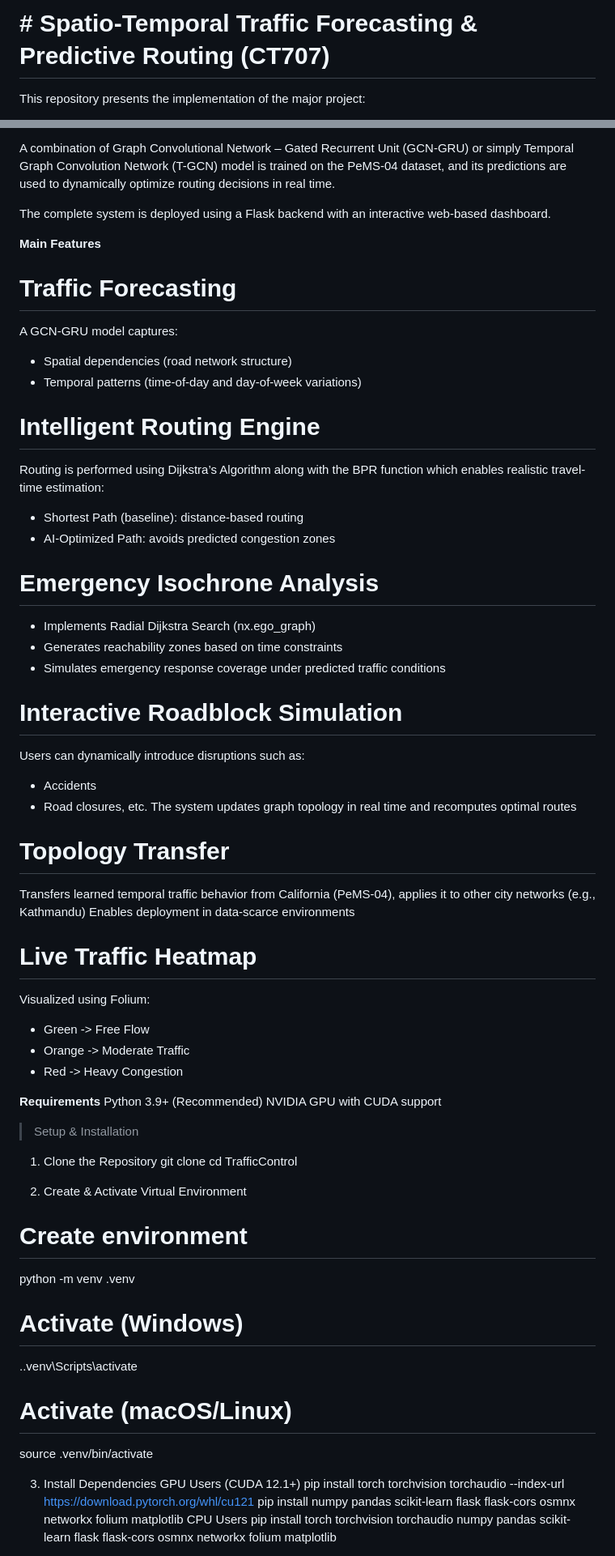
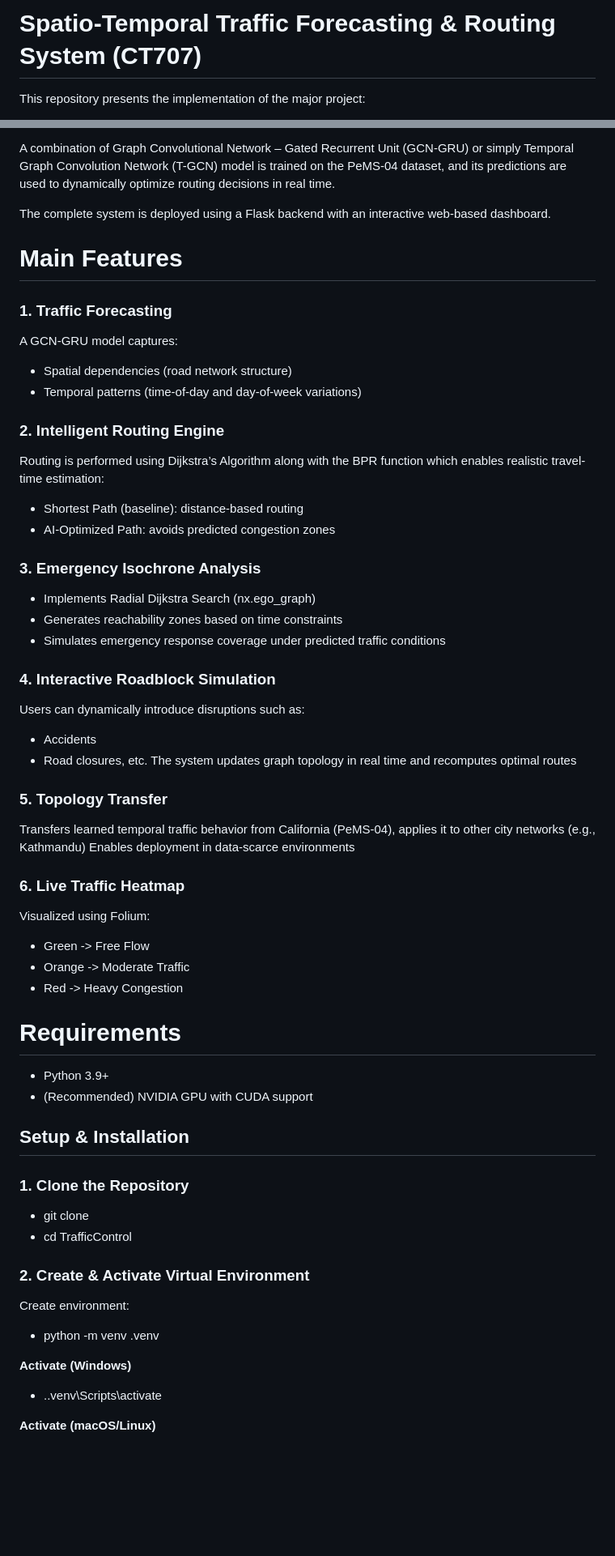
Before and after one commit to 4d4rsh4/TrafficForecasting-RoutingSystem, a Markdown page: readme.md, 2 parts joined by grey strips. Shown at 81% size. Drawn GitHub-style; blank space fills up the shorter version.

```diff
--- a/readme.md
+++ b/readme.md
@@ -1,4 +1,4 @@
-# # Spatio-Temporal Traffic Forecasting & Predictive Routing (CT707)
+# Spatio-Temporal Traffic Forecasting & Routing System (CT707)
 
 This repository presents the implementation of the major project:
 
@@ -11,63 +15,62 @@ A combination of Graph Convolutional Network – Gated Recurrent Unit (GCN-GRU)
 
 The complete system is deployed using a Flask backend with an interactive web-based dashboard.
 
-**Main Features**
+# Main Features
 
-# Traffic Forecasting
+### 1. Traffic Forecasting
+
 A GCN-GRU model captures:
 - Spatial dependencies (road network structure)
 - Temporal patterns (time-of-day and day-of-week variations)
 
-# Intelligent Routing Engine
+### 2. Intelligent Routing Engine
+
 Routing is performed using Dijkstra’s Algorithm along with the BPR function which enables realistic travel-time estimation:
 - Shortest Path (baseline): distance-based routing
 - AI-Optimized Path: avoids predicted congestion zones
 
-# Emergency Isochrone Analysis
+### 3. Emergency Isochrone Analysis
+
 - Implements Radial Dijkstra Search (nx.ego_graph)
 - Generates reachability zones based on time constraints
 - Simulates emergency response coverage under predicted traffic conditions
 
-# Interactive Roadblock Simulation
+### 4. Interactive Roadblock Simulation
+
 Users can dynamically introduce disruptions such as:
 - Accidents
 - Road closures, etc.
 The system updates graph topology in real time and recomputes optimal routes
 
-# Topology Transfer
+### 5. Topology Transfer
+
 Transfers learned temporal traffic behavior from California (PeMS-04), applies it to other city networks (e.g., Kathmandu)
 Enables deployment in data-scarce environments
 
-# Live Traffic Heatmap
+### 6. Live Traffic Heatmap
+
 Visualized using Folium:
 - Green -> Free Flow
 - Orange -> Moderate Traffic
 - Red -> Heavy Congestion
 
 
-**Requirements**
-Python 3.9+
-(Recommended) NVIDIA GPU with CUDA support
+# Requirements
+- Python 3.9+
+- (Recommended) NVIDIA GPU with CUDA support
 
-> Setup & Installation
-1. Clone the Repository
-git clone <your-repository-url>
-cd TrafficControl
+## Setup & Installation
+### 1. Clone the Repository
+- git clone <your-repository-url>
+- cd TrafficControl
 
-3. Create & Activate Virtual Environment
-# Create environment
-python -m venv .venv
+### 2. Create & Activate Virtual Environment
+Create environment:
+- python -m venv .venv
 
-# Activate (Windows)
-.\.venv\Scripts\activate
+**Activate (Windows)**
 
-# Activate (macOS/Linux)
-source .venv/bin/activate
+- .\.venv\Scripts\activate
 
-3. Install Dependencies
-GPU Users (CUDA 12.1+)
-pip install torch torchvision torchaudio --index-url https://download.pytorch.org/whl/cu121
-pip install numpy pandas scikit-learn flask flask-cors osmnx networkx folium matplotlib
-CPU Users
-pip install torch torchvision torchaudio numpy pandas scikit-learn flask flask-cors osmnx networkx folium matplotlib
+**Activate (macOS/Linux)**
 
```
Also changed, not shown: other parts of readme.md (+68 -45 lines).
